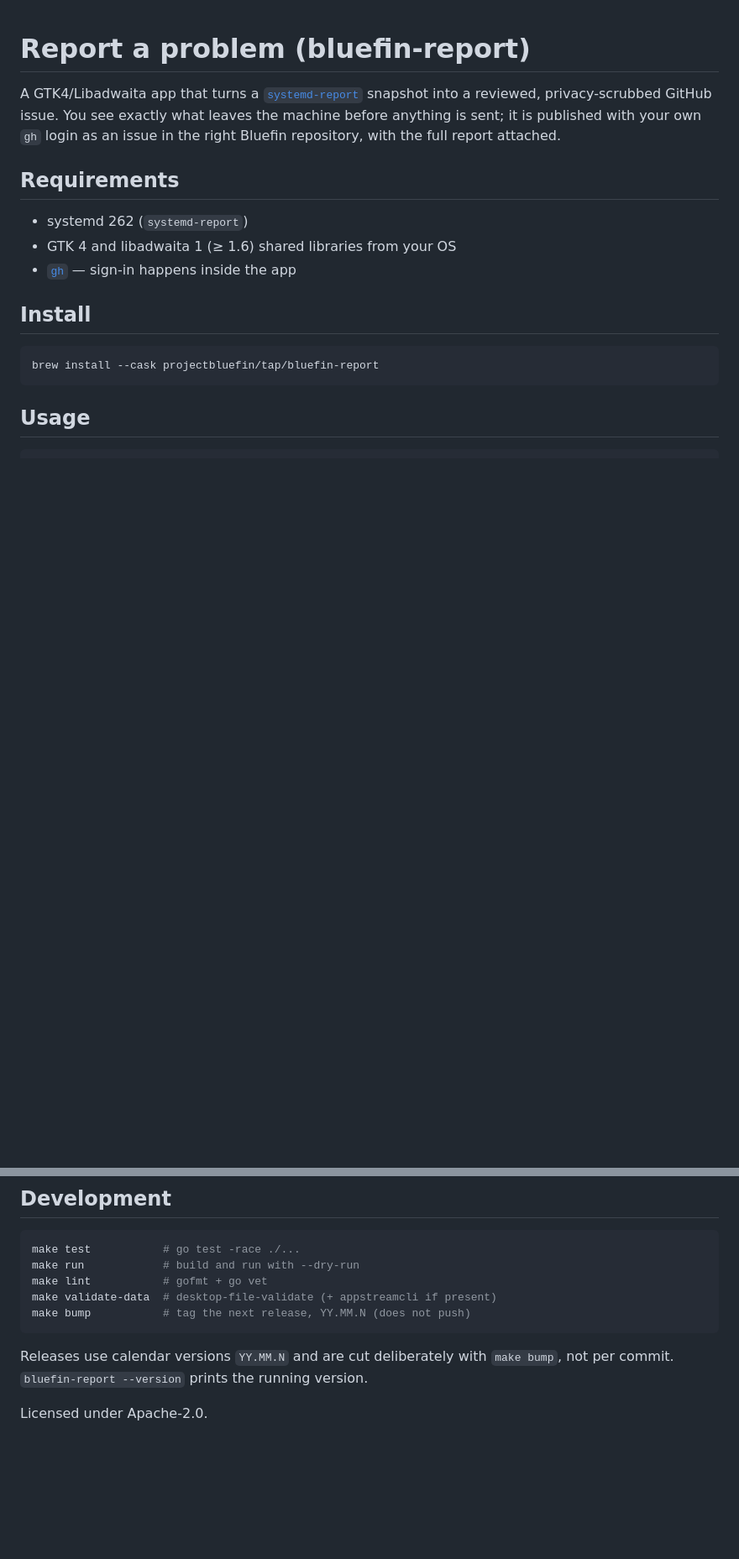
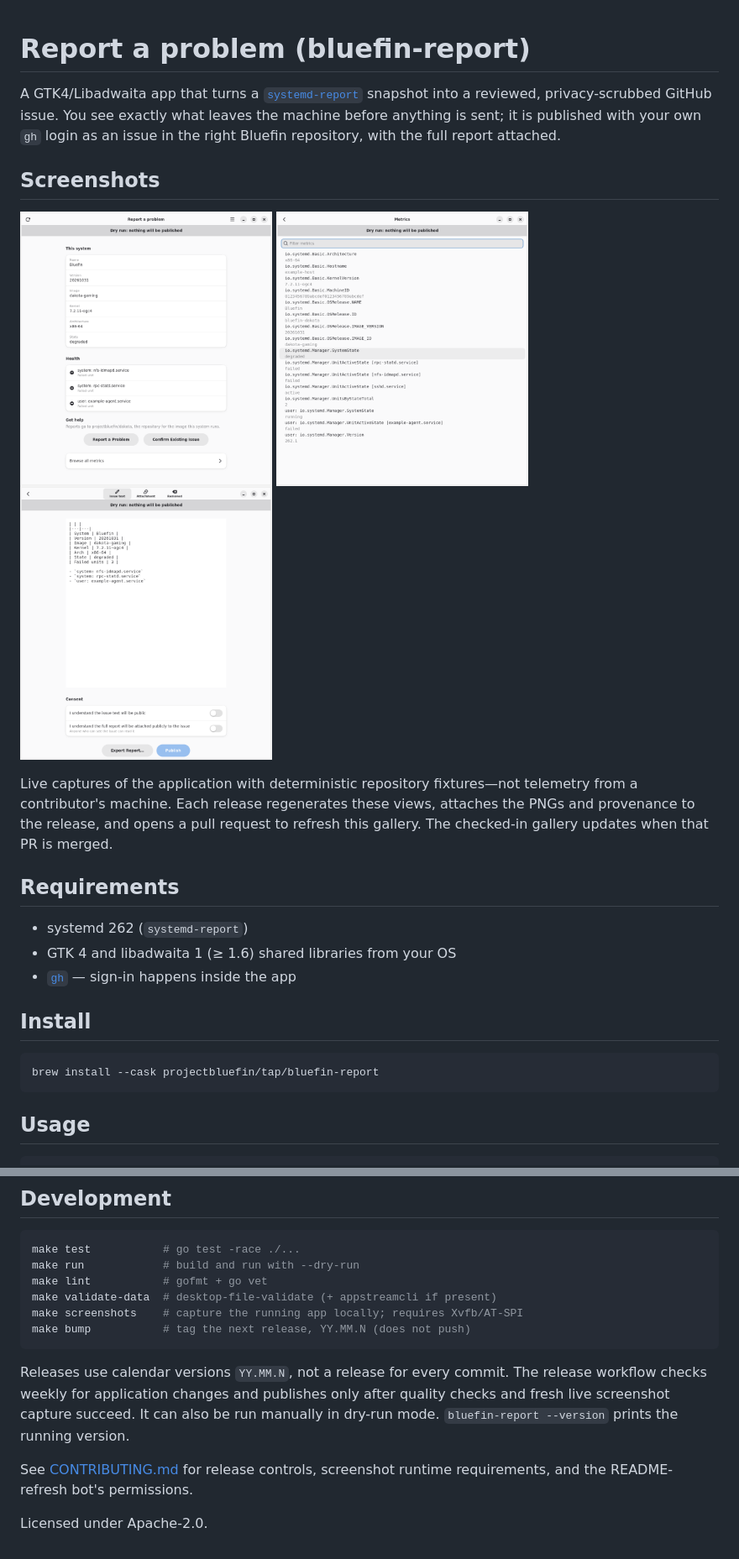
Before and after one commit to Karibhou/bluefin-report, a Markdown page: README.md, 2 parts joined by grey strips. Shown at 84% size. Rendered like a GitHub page; pictures changed too: data/screenshots/metrics.png (added), data/screenshots/overview.png (added), data/screenshots/review.png (added); blank space fills up the shorter version.

Commit message:
feat: automate gated calendar releases and live README screenshots
Assisted-by: OpenAI Codex via omp

````diff
--- a/README.md
+++ b/README.md
@@ -4,6 +4,15 @@ A GTK4/Libadwaita app that turns a [`systemd-report`](https://www.freedesktop.or
 snapshot into a reviewed, privacy-scrubbed GitHub issue. You see exactly what
 leaves the machine before anything is sent; it is published with your own `gh`
 login as an issue in the right Bluefin repository, with the full report attached.
+
+## Screenshots
+
+<img src="data/screenshots/overview.png" alt="System overview and health" width="300"> <img src="data/screenshots/metrics.png" alt="Metric explorer" width="300"> <img src="data/screenshots/review.png" alt="Privacy review before publishing" width="300">
+
+Live captures of the application with deterministic repository fixtures—not
+telemetry from a contributor's machine. Each release regenerates these views,
+attaches the PNGs and provenance to the release, and opens a pull request to
+refresh this gallery. The checked-in gallery updates when that PR is merged.
 
 ## Requirements
 
@@ -53,10 +62,16 @@ make test           # go test -race ./...
 make run            # build and run with --dry-run
 make lint           # gofmt + go vet
 make validate-data  # desktop-file-validate (+ appstreamcli if present)
+make screenshots    # capture the running app locally; requires Xvfb/AT-SPI
 make bump           # tag the next release, YY.MM.N (does not push)
 ```
 
-Releases use calendar versions `YY.MM.N` and are cut deliberately with `make bump`,
-not per commit. `bluefin-report --version` prints the running version.
+Releases use calendar versions `YY.MM.N`, not a release for every commit.
+The release workflow checks weekly for application changes and publishes only
+after quality checks and fresh live screenshot capture succeed. It can also be
+run manually in dry-run mode. `bluefin-report --version` prints the running version.
+
+See [CONTRIBUTING.md](CONTRIBUTING.md) for release controls, screenshot runtime
+requirements, and the README-refresh bot's permissions.
 
 Licensed under Apache-2.0.
````
Also changed, not shown: AGENTS.md (+4 -2 lines), CONTRIBUTING.md (+57 -5 lines), 10 other files.
